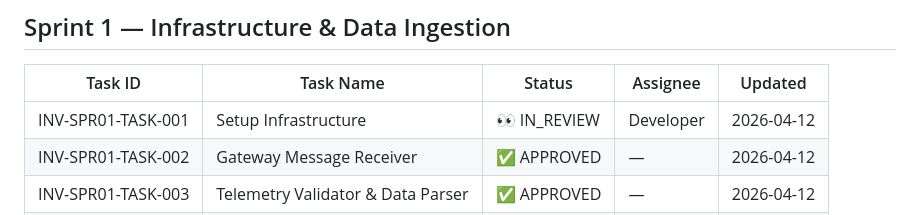
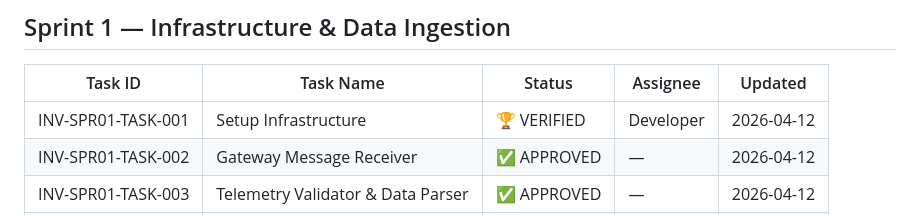
Before and after one commit to nguyenvu201/inventory-manage-go, a Markdown page: docs/sprints/task_registry.md, the part around the change. GitHub-like rendering.

```diff
--- a/docs/sprints/task_registry.md
+++ b/docs/sprints/task_registry.md
@@ -33,7 +33,7 @@
 
 | Task ID               | Task Name                              | Status          | Assignee  | Updated     |
 |-----------------------|----------------------------------------|-----------------|-----------|-------------|
-| INV-SPR01-TASK-001    | Setup Infrastructure                   | 👀 IN_REVIEW    | Developer | 2026-04-12  |
+| INV-SPR01-TASK-001    | Setup Infrastructure                   | 🏆 VERIFIED     | Developer | 2026-04-12  |
 | INV-SPR01-TASK-002    | Gateway Message Receiver               | ✅ APPROVED     | —         | 2026-04-12  |
 | INV-SPR01-TASK-003    | Telemetry Validator & Data Parser      | ✅ APPROVED     | —         | 2026-04-12  |
 | INV-SPR01-TASK-004    | Raw Storage                            | ✅ APPROVED     | —         | 2026-04-12  |
```
Also changed, not shown: docs/sprints/sprint_01_infrastructure_ingestion.md (+2 -1 lines).
